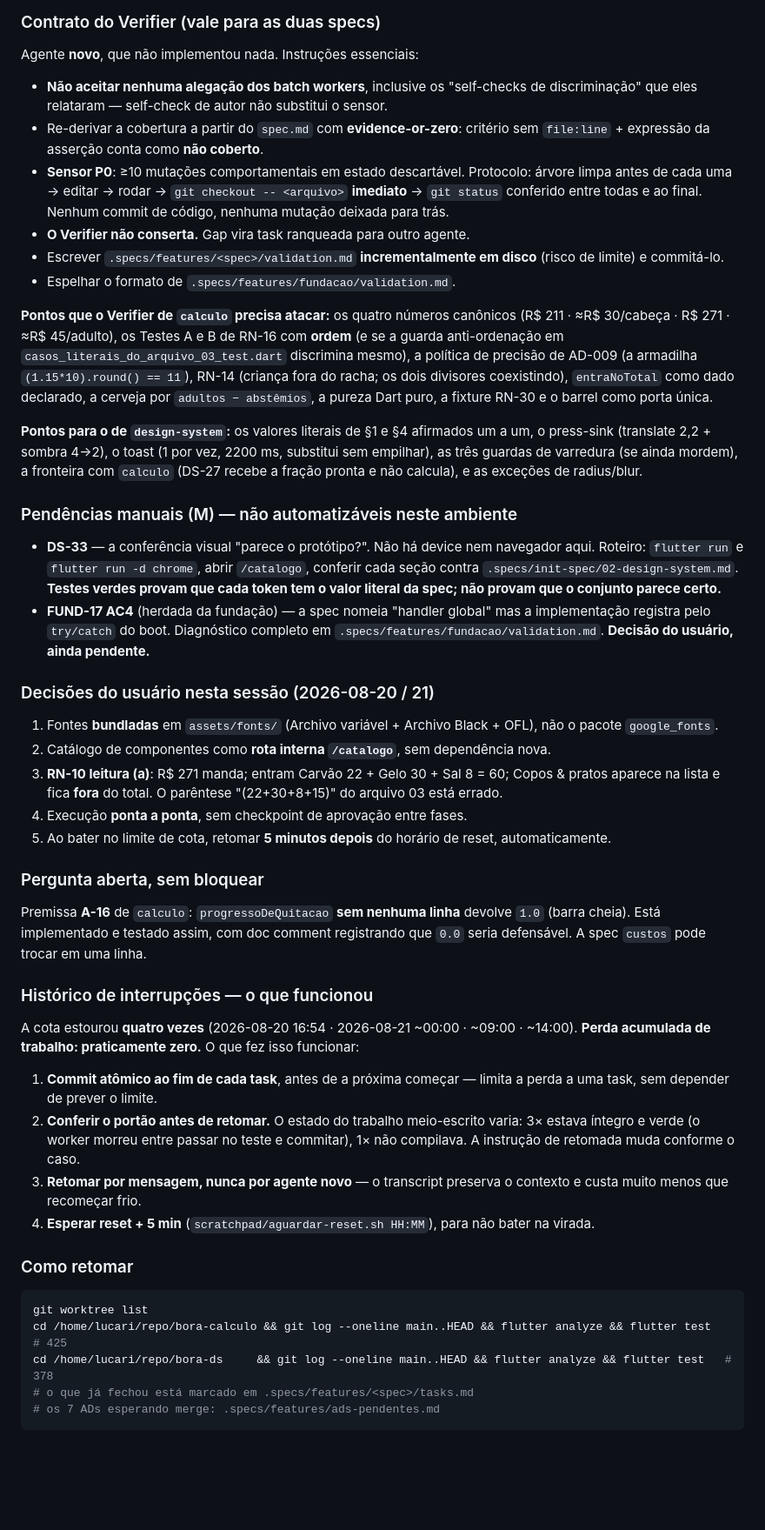
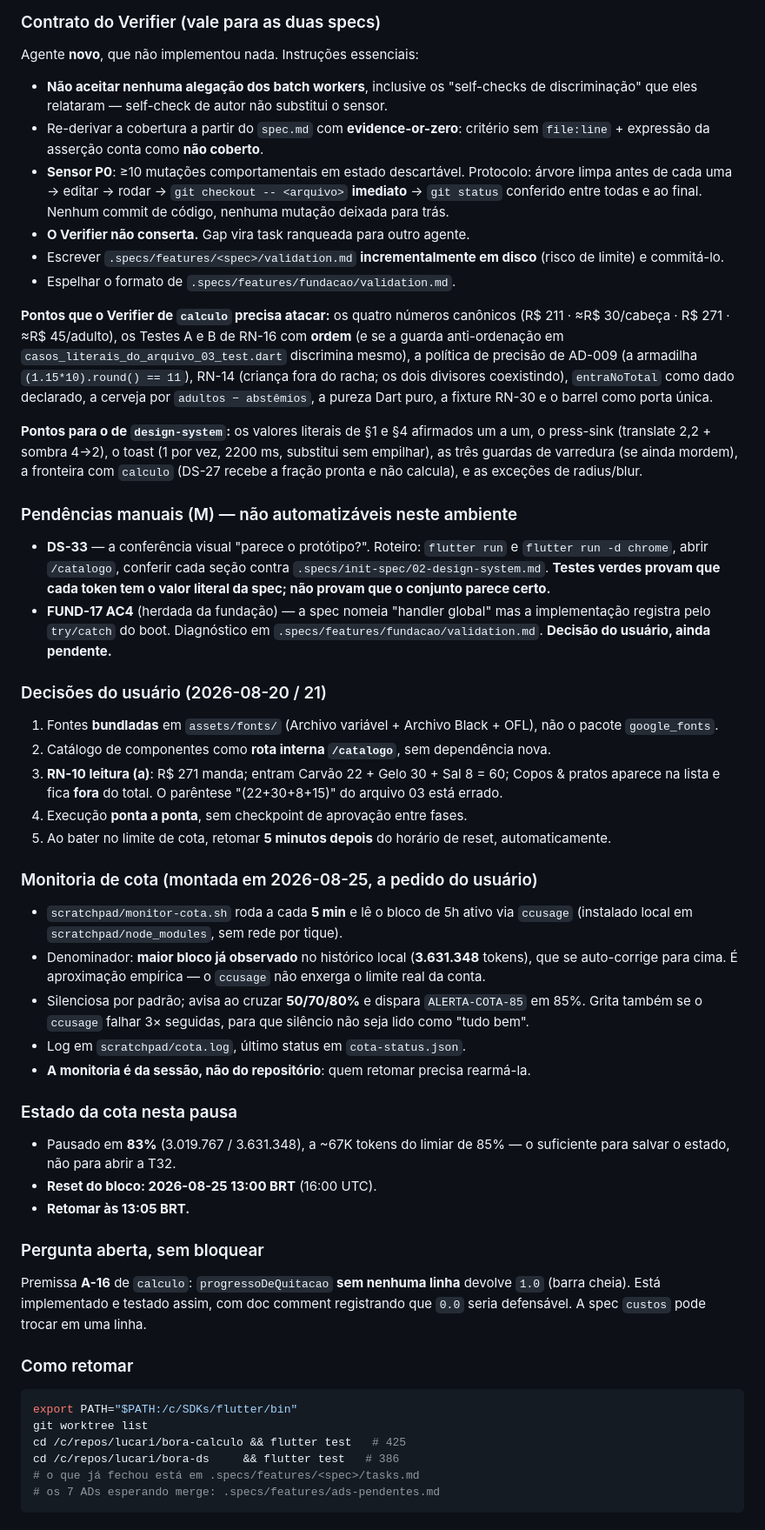
Before and after one commit to danilolucari/bora, a Markdown page: .specs/STATE.md, the part around one of its changes. Shown at 87% size. Rendered like a GitHub page; blank space fills up the shorter version.

````diff
--- a/.specs/STATE.md
+++ b/.specs/STATE.md
@@ -100,49 +140,84 @@ Baseline histórica do projeto: 92 testes (fundação). Hoje somam **803** nas d
 ### Contrato do Verifier (vale para as duas specs)
 
 Agente **novo**, que não implementou nada. Instruções essenciais:
-- **Não aceitar nenhuma alegação dos batch workers**, inclusive os "self-checks de discriminação" que eles relataram — self-check de autor não substitui o sensor.
-- Re-derivar a cobertura a partir do `spec.md` com **evidence-or-zero**: critério sem `file:line` + expressão da asserção conta como **não coberto**.
-- **Sensor P0**: ≥10 mutações comportamentais em estado descartável. Protocolo: árvore limpa antes de cada uma → editar → rodar → `git checkout -- <arquivo>` **imediato** → `git status` conferido entre todas e ao final. Nenhum commit de código, nenhuma mutação deixada para trás.
+- **Não aceitar nenhuma alegação dos batch workers**, inclusive os "self-checks de
+  discriminação" que eles relataram — self-check de autor não substitui o sensor.
+- Re-derivar a cobertura a partir do `spec.md` com **evidence-or-zero**: critério sem
+  `file:line` + expressão da asserção conta como **não coberto**.
+- **Sensor P0**: ≥10 mutações comportamentais em estado descartável. Protocolo: árvore limpa
+  antes de cada uma → editar → rodar → `git checkout -- <arquivo>` **imediato** → `git status`
+  conferido entre todas e ao final. Nenhum commit de código, nenhuma mutação deixada para trás.
 - **O Verifier não conserta.** Gap vira task ranqueada para outro agente.
-- Escrever `.specs/features/<spec>/validation.md` **incrementalmente em disco** (risco de limite) e commitá-lo.
+- Escrever `.specs/features/<spec>/validation.md` **incrementalmente em disco** (risco de
+  limite) e commitá-lo.
 - Espelhar o formato de `.specs/features/fundacao/validation.md`.
 
-**Pontos que o Verifier de `calculo` precisa atacar:** os quatro números canônicos (R$ 211 · ≈R$ 30/cabeça · R$ 271 · ≈R$ 45/adulto), os Testes A e B de RN-16 com **ordem** (e se a guarda anti-ordenação em `casos_literais_do_arquivo_03_test.dart` discrimina mesmo), a política de precisão de AD-009 (a armadilha `(1.15*10).round() == 11`), RN-14 (criança fora do racha; os dois divisores coexistindo), `entraNoTotal` como dado declarado, a cerveja por `adultos − abstêmios`, a pureza Dart puro, a fixture RN-30 e o barrel como porta única.
+**Pontos que o Verifier de `calculo` precisa atacar:** os quatro números canônicos
+(R$ 211 · ≈R$ 30/cabeça · R$ 271 · ≈R$ 45/adulto), os Testes A e B de RN-16 com **ordem** (e se
+a guarda anti-ordenação em `casos_literais_do_arquivo_03_test.dart` discrimina mesmo), a
+política de precisão de AD-009 (a armadilha `(1.15*10).round() == 11`), RN-14 (criança fora do
+racha; os dois divisores coexistindo), `entraNoTotal` como dado declarado, a cerveja por
+`adultos − abstêmios`, a pureza Dart puro, a fixture RN-30 e o barrel como porta única.
 
-**Pontos para o de `design-system`:** os valores literais de §1 e §4 afirmados um a um, o press-sink (translate 2,2 + sombra 4→2), o toast (1 por vez, 2200 ms, substitui sem empilhar), as três guardas de varredura (se ainda mordem), a fronteira com `calculo` (DS-27 recebe a fração pronta e não calcula), e as exceções de radius/blur.
+**Pontos para o de `design-system`:** os valores literais de §1 e §4 afirmados um a um, o
+press-sink (translate 2,2 + sombra 4→2), o toast (1 por vez, 2200 ms, substitui sem empilhar),
+as três guardas de varredura (se ainda mordem), a fronteira com `calculo` (DS-27 recebe a
+fração pronta e não calcula), e as exceções de radius/blur.
 
 ### Pendências manuais (M) — não automatizáveis neste ambiente
 
-- **DS-33** — a conferência visual "parece o protótipo?". Não há device nem navegador aqui. Roteiro: `flutter run` e `flutter run -d chrome`, abrir `/catalogo`, conferir cada seção contra `.specs/init-spec/02-design-system.md`. **Testes verdes provam que cada token tem o valor literal da spec; não provam que o conjunto parece certo.**
-- **FUND-17 AC4** (herdada da fundação) — a spec nomeia "handler global" mas a implementação registra pelo `try/catch` do boot. Diagnóstico completo em `.specs/features/fundacao/validation.md`. **Decisão do usuário, ainda pendente.**
+- **DS-33** — a conferência visual "parece o protótipo?". Roteiro: `flutter run` e
+  `flutter run -d chrome`, abrir `/catalogo`, conferir cada seção contra
+  `.specs/init-spec/02-design-system.md`. **Testes verdes provam que cada token tem o valor
+  literal da spec; não provam que o conjunto parece certo.**
+- **FUND-17 AC4** (herdada da fundação) — a spec nomeia "handler global" mas a implementação
+  registra pelo `try/catch` do boot. Diagnóstico em
+  `.specs/features/fundacao/validation.md`. **Decisão do usuário, ainda pendente.**
 
-### Decisões do usuário nesta sessão (2026-08-20 / 21)
+### Decisões do usuário (2026-08-20 / 21)
 
-1. Fontes **bundladas** em `assets/fonts/` (Archivo variável + Archivo Black + OFL), não o pacote `google_fonts`.
+1. Fontes **bundladas** em `assets/fonts/` (Archivo variável + Archivo Black + OFL), não o
+   pacote `google_fonts`.
 2. Catálogo de componentes como **rota interna `/catalogo`**, sem dependência nova.
-3. **RN-10 leitura (a)**: R$ 271 manda; entram Carvão 22 + Gelo 30 + Sal 8 = 60; Copos & pratos aparece na lista e fica **fora** do total. O parêntese "(22+30+8+15)" do arquivo 03 está errado.
+3. **RN-10 leitura (a)**: R$ 271 manda; entram Carvão 22 + Gelo 30 + Sal 8 = 60; Copos & pratos
+   aparece na lista e fica **fora** do total. O parêntese "(22+30+8+15)" do arquivo 03 está
+   errado.
 4. Execução **ponta a ponta**, sem checkpoint de aprovação entre fases.
-5. Ao bater no limite de cota, retomar **5 minutos depois** do horário de reset, automaticamente.
+5. Ao bater no limite de cota, retomar **5 minutos depois** do horário de reset,
+   automaticamente.
+
+### Monitoria de cota (montada em 2026-08-25, a pedido do usuário)
+
+- `scratchpad/monitor-cota.sh` roda a cada **5 min** e lê o bloco de 5h ativo via `ccusage`
+  (instalado local em `scratchpad/node_modules`, sem rede por tique).
+- Denominador: **maior bloco já observado** no histórico local (**3.631.348** tokens), que se
+  auto-corrige para cima. É aproximação empírica — o `ccusage` não enxerga o limite real da
+  conta.
+- Silenciosa por padrão; avisa ao cruzar **50/70/80%** e dispara `ALERTA-COTA-85` em 85%. Grita
+  também se o `ccusage` falhar 3× seguidas, para que silêncio não seja lido como "tudo bem".
+- Log em `scratchpad/cota.log`, último status em `cota-status.json`.
+- **A monitoria é da sessão, não do repositório**: quem retomar precisa rearmá-la.
+
+### Estado da cota nesta pausa
+
+- Pausado em **83%** (3.019.767 / 3.631.348), a ~67K tokens do limiar de 85% — o suficiente
+  para salvar o estado, não para abrir a T32.
+- **Reset do bloco: 2026-08-25 13:00 BRT** (16:00 UTC).
+- **Retomar às 13:05 BRT.**
 
 ### Pergunta aberta, sem bloquear
 
-Premissa **A-16** de `calculo`: `progressoDeQuitacao` **sem nenhuma linha** devolve `1.0` (barra cheia). Está implementado e testado assim, com doc comment registrando que `0.0` seria defensável. A spec `custos` pode trocar em uma linha.
-
-### Histórico de interrupções — o que funcionou
-
-A cota estourou **quatro vezes** (2026-08-20 16:54 · 2026-08-21 ~00:00 · ~09:00 · ~14:00). **Perda acumulada de trabalho: praticamente zero.** O que fez isso funcionar:
-
-1. **Commit atômico ao fim de cada task**, antes de a próxima começar — limita a perda a uma task, sem depender de prever o limite.
-2. **Conferir o portão antes de retomar.** O estado do trabalho meio-escrito varia: 3× estava íntegro e verde (o worker morreu entre passar no teste e commitar), 1× não compilava. A instrução de retomada muda conforme o caso.
-3. **Retomar por mensagem, nunca por agente novo** — o transcript preserva o contexto e custa muito menos que recomeçar frio.
-4. **Esperar reset + 5 min** (`scratchpad/aguardar-reset.sh HH:MM`), para não bater na virada.
+Premissa **A-16** de `calculo`: `progressoDeQuitacao` **sem nenhuma linha** devolve `1.0`
+(barra cheia). Está implementado e testado assim, com doc comment registrando que `0.0` seria
+defensável. A spec `custos` pode trocar em uma linha.
 
 ### Como retomar
 
 ```bash
+export PATH="$PATH:/c/SDKs/flutter/bin"
 git worktree list
-cd /home/lucari/repo/bora-calculo && git log --oneline main..HEAD && flutter analyze && flutter test   # 425
-cd /home/lucari/repo/bora-ds     && git log --oneline main..HEAD && flutter analyze && flutter test   # 378
-# o que já fechou está marcado em .specs/features/<spec>/tasks.md
+cd /c/repos/lucari/bora-calculo && flutter test   # 425
+cd /c/repos/lucari/bora-ds     && flutter test   # 386
+# o que já fechou está em .specs/features/<spec>/tasks.md
 # os 7 ADs esperando merge: .specs/features/ads-pendentes.md
 ```
````
Also changed, not shown: other parts of .specs/STATE.md (+82 -27 lines).
